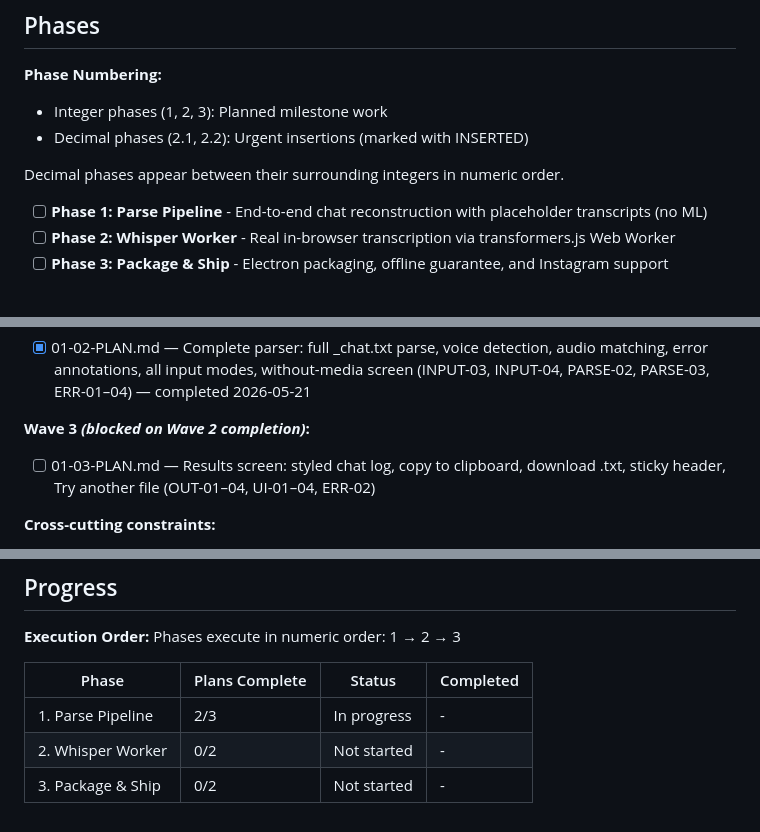
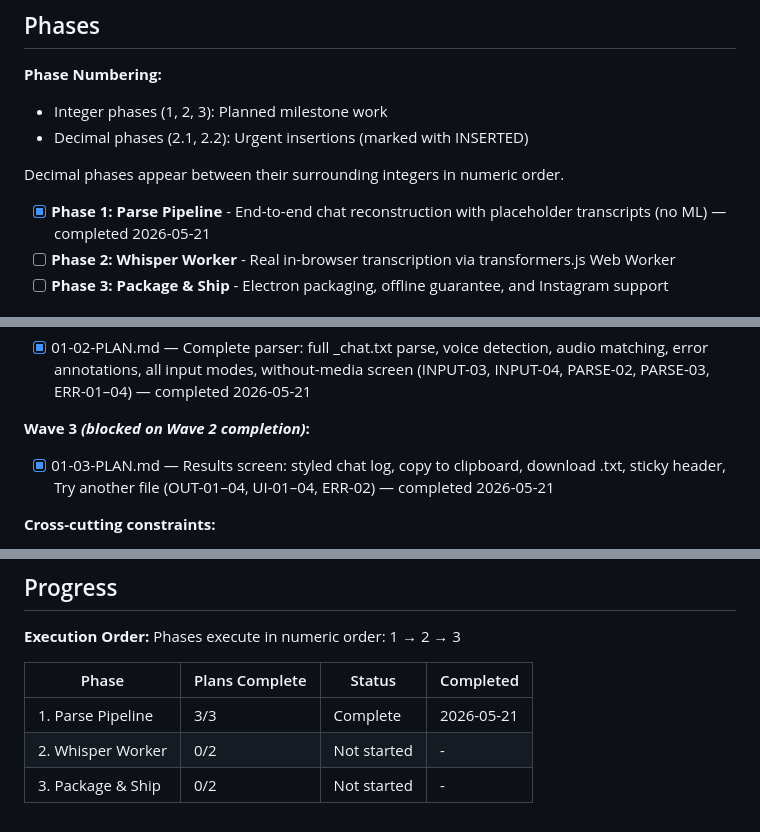
Before and after one commit to whonoahexe/voicefill, a Markdown page: .planning/ROADMAP.md, 3 parts joined by grey strips. Rendered like a GitHub page.

```diff
--- a/.planning/ROADMAP.md
+++ b/.planning/ROADMAP.md
@@ -12,7 +12,7 @@ Three phases, each delivering a working vertical slice. Phase 1 builds the compl
 
 Decimal phases appear between their surrounding integers in numeric order.
 
-- [ ] **Phase 1: Parse Pipeline** - End-to-end chat reconstruction with placeholder transcripts (no ML)
+- [x] **Phase 1: Parse Pipeline** - End-to-end chat reconstruction with placeholder transcripts (no ML) — completed 2026-05-21
 - [ ] **Phase 2: Whisper Worker** - Real in-browser transcription via transformers.js Web Worker
 - [ ] **Phase 3: Package & Ship** - Electron packaging, offline guarantee, and Instagram support
 
@@ -39,7 +39,7 @@ Plans:
 - [x] 01-02-PLAN.md — Complete parser: full _chat.txt parse, voice detection, audio matching, error annotations, all input modes, without-media screen (INPUT-03, INPUT-04, PARSE-02, PARSE-03, ERR-01–04) — completed 2026-05-21
 
 **Wave 3 *(blocked on Wave 2 completion)*:**
-- [ ] 01-03-PLAN.md — Results screen: styled chat log, copy to clipboard, download .txt, sticky header, Try another file (OUT-01–04, UI-01–04, ERR-02)
+- [x] 01-03-PLAN.md — Results screen: styled chat log, copy to clipboard, download .txt, sticky header, Try another file (OUT-01–04, UI-01–04, ERR-02) — completed 2026-05-21
 
 **Cross-cutting constraints:**
 - XSS prevention: all chat content via `textContent`, never `innerHTML` (all plans)
@@ -84,6 +84,6 @@ Phases execute in numeric order: 1 → 2 → 3
 
 | Phase | Plans Complete | Status | Completed |
 |-------|----------------|--------|-----------|
-| 1. Parse Pipeline | 2/3 | In progress | - |
+| 1. Parse Pipeline | 3/3 | Complete | 2026-05-21 |
 | 2. Whisper Worker | 0/2 | Not started | - |
 | 3. Package & Ship | 0/2 | Not started | - |
```
Also changed, not shown: .planning/STATE.md (+16 -11 lines), 1 other file.
